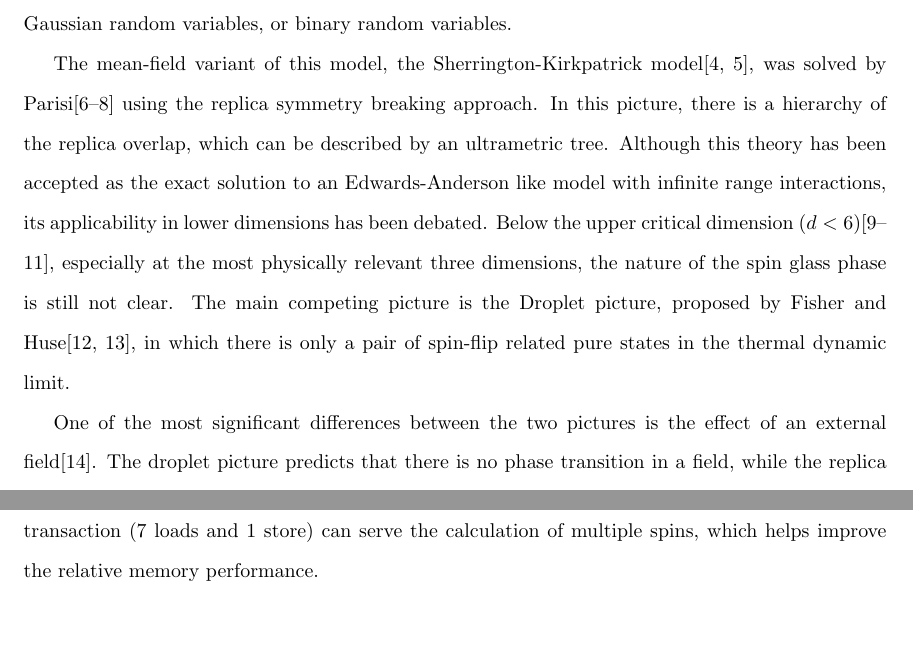
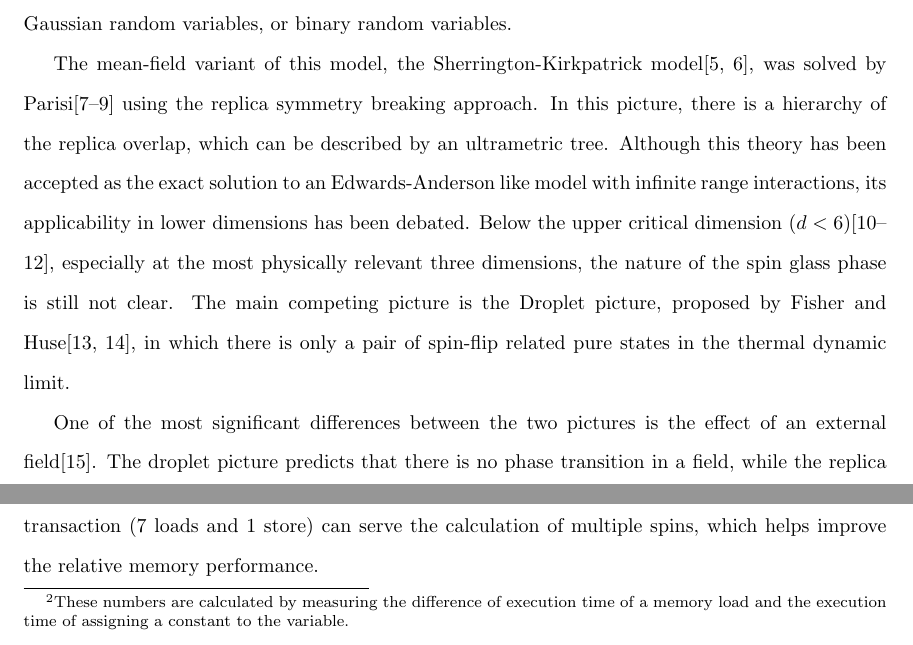
Before and after one commit to GeauxMushroom/thesis, a LaTeX thesis (thesis.tex, which reads chapters/chap2.tex, chapters/intro.tex): two parts of pages 9 and 36 of 103, joined at a grey line, cut so that both start at the same text, the shorter picture padded with empty space. Compiled offline with pdfLaTeX.

Commit message:
Adding footnote about time measurement in GPU implementation

```diff
--- a/chapters/chap2.tex
+++ b/chapters/chap2.tex
@@ -616 +616,3 @@ Also, the memory access pattern is identical to that of the 7-point 3D Jacobi st
 
+\footnotetext{These numbers are calculated by measuring the difference of execution time of
+a memory load and the execution time of assigning a constant to the variable.}
--- a/chapters/intro.tex
+++ b/chapters/intro.tex
@@ -98,22 +99,6 @@ physically relevant three dimensions, the nature of the spin glass phase is stil
 The main competing picture is the Droplet picture, proposed by Fisher and Huse\citep{Fisher-Huse-1987,Fisher-Huse-1988}, in which
 there is only a pair of spin-flip related pure states in the thermal dynamic
 limit.
-
-
-\iffalse
-A system is said to present annealed disorder when some parameters entering
-its definition are random variables, but whose evolution is related to that
-of the degrees of freedom defining the system. For example, in the case of
-structural glasses, whose Hamiltonian takes the form,
-\begin{equation}
-  \label{eq:12}
-  H=\sum_{ij}V(r_j-r_j)
-\end{equation}
-where the degrees of freedom $r_i$ are the positions of the particles, and the
-function $V(r)$ is a potential. Even though there is no quenched disorder in
-the Hamiltonian, at low temperature, the system stays in a frozen glassy state,
-and each particle is in a different, disordered environment.
-\fi
 
 One of the most significant differences between the two pictures is the effect
 of an external field\cite{Young-Katzgraber2004}. The droplet picture predicts that there is no phase transition
```
Also changed, not shown: chapters/chap2.tex (7 more changed lines), chapters/intro.tex (5 more changed lines).
